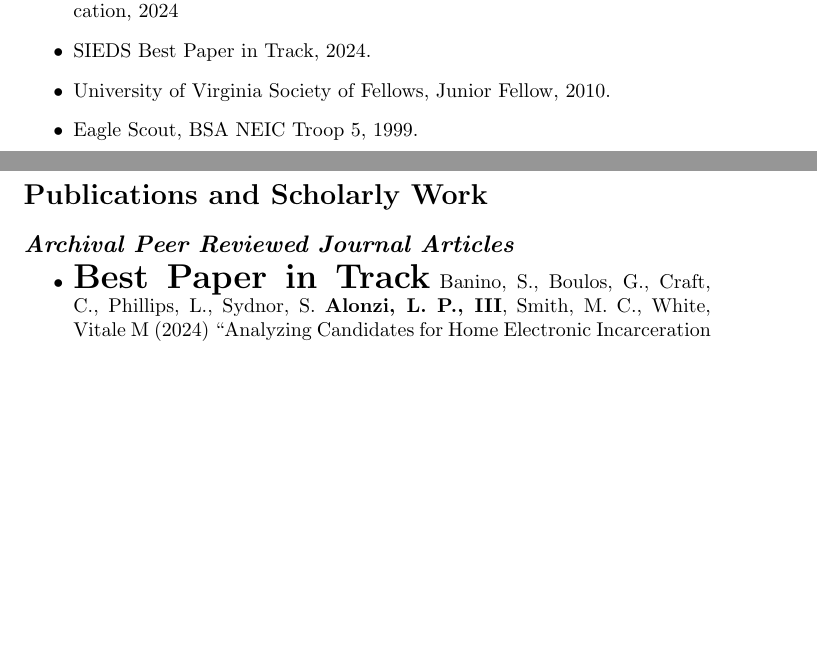
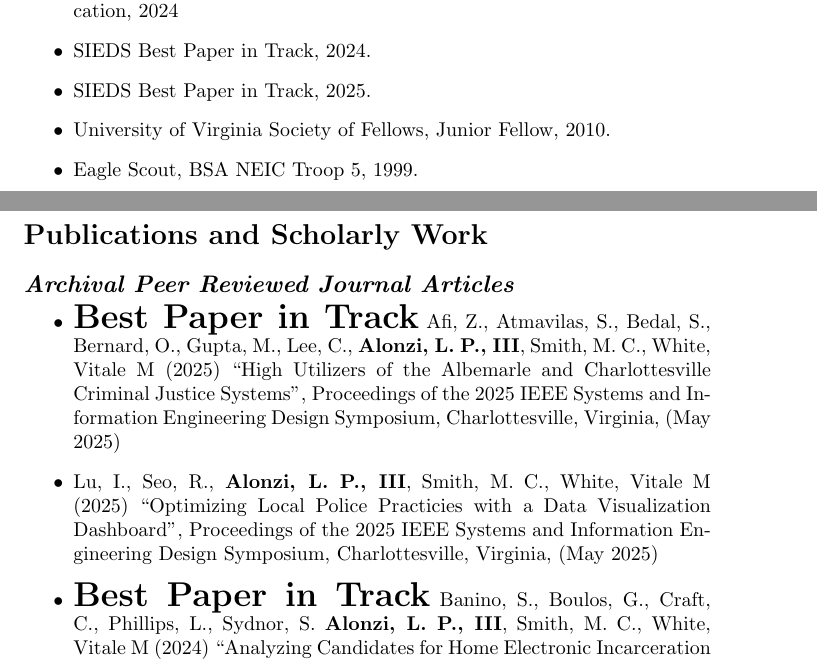
Before and after one commit to alonzi/cv, a LaTeX document (main.tex): two parts of pages 1 and 2 of 10, joined at a grey line, cut so that both start at the same text, the shorter picture padded with empty space. Compiled offline with pdfLaTeX.

Commit message:
Add files via upload

```diff
--- a/main.tex
+++ b/main.tex
@@ -44,6 +44,7 @@ Charlottesville, VA 22903& \qquad \qquad &  ORCID:      &    https://orcid.org/0
 \begin{itemize}
 \item [$\bullet$] SEDSI Best Paper in Innovation Track, The Future of Data Science Education, 2024
 \item [$\bullet$] SIEDS Best Paper in Track, 2024.
+\item [$\bullet$] SIEDS Best Paper in Track, 2025.
 \item [$\bullet$] University of Virginia Society of Fellows, Junior Fellow, 2010.
 \item [$\bullet$] Eagle Scout, BSA NEIC Troop 5, 1999.
 \end{itemize}
@@ -65,6 +66,10 @@ Charlottesville, VA 22903& \qquad \qquad &  ORCID:      &    https://orcid.org/0
 
 \subsection*{\emph{Archival Peer Reviewed Journal Articles}}
 \begin{itemize}
+
+\item [$\bullet$] {\bf \LARGE Best Paper in Track} Afi, Z., Atmavilas, S., Bedal, S., Bernard, O., Gupta, M., Lee, C., {\bf Alonzi, L. P., III}, Smith, M. C., White, Vitale M (2025) “High Utilizers of the Albemarle and Charlottesville Criminal Justice Systems”, Proceedings of the 2025 IEEE Systems and Information Engineering Design Symposium, Charlottesville, Virginia, (May 2025)
+
+\item [$\bullet$] Lu, I., Seo, R., {\bf Alonzi, L. P., III}, Smith, M. C., White, Vitale M (2025) “Optimizing Local Police Practicies with a Data Visualization Dashboard”, Proceedings of the 2025 IEEE Systems and Information Engineering Design Symposium, Charlottesville, Virginia, (May 2025)
 
 \item [$\bullet$] {\bf \LARGE Best Paper in Track} Banino, S., Boulos, G., Craft, C., Phillips, L., Sydnor, S. {\bf Alonzi, L. P., III}, Smith, M. C., White, Vitale M (2024) “Analyzing Candidates for Home Electronic Incarceration on Return-to-Custody Rates for Inmates”, Proceedings of the 2024 IEEE Systems and Information Engineering Design Symposium, Charlottesville, Virginia, (April 2024)
 
```
Also changed, not shown: alonzi_cv.pdf, main.tex (2 more changed lines).
